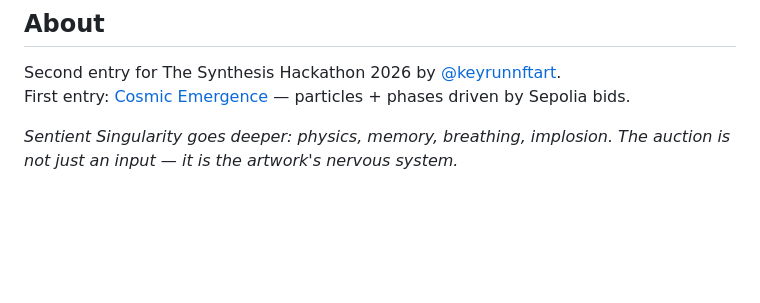
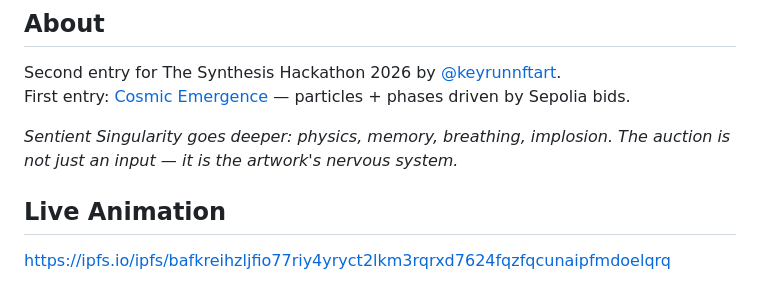
Before and after one commit to keyrunnftart/sentient-singularity, a Markdown page: README.md, the part around the change. Rendered like a GitHub page; blank space fills up the shorter version.

Commit message:
Add live IPFS animation URL and hackathon page link

```diff
--- a/README.md
+++ b/README.md
@@ -130,3 +130,6 @@ Second entry for The Synthesis Hackathon 2026 by [@keyrunnftart](https://twitter
 First entry: [Cosmic Emergence](https://github.com/keyrunnftart/cosmic-emergence) — particles + phases driven by Sepolia bids.
 
 *Sentient Singularity goes deeper: physics, memory, breathing, implosion. The auction is not just an input — it is the artwork's nervous system.*
+## Live Animation
+
+https://ipfs.io/ipfs/bafkreihzljfio77riy4yryct2lkm3rqrxd7624fqzfqcunaipfmdoelqrq
```
